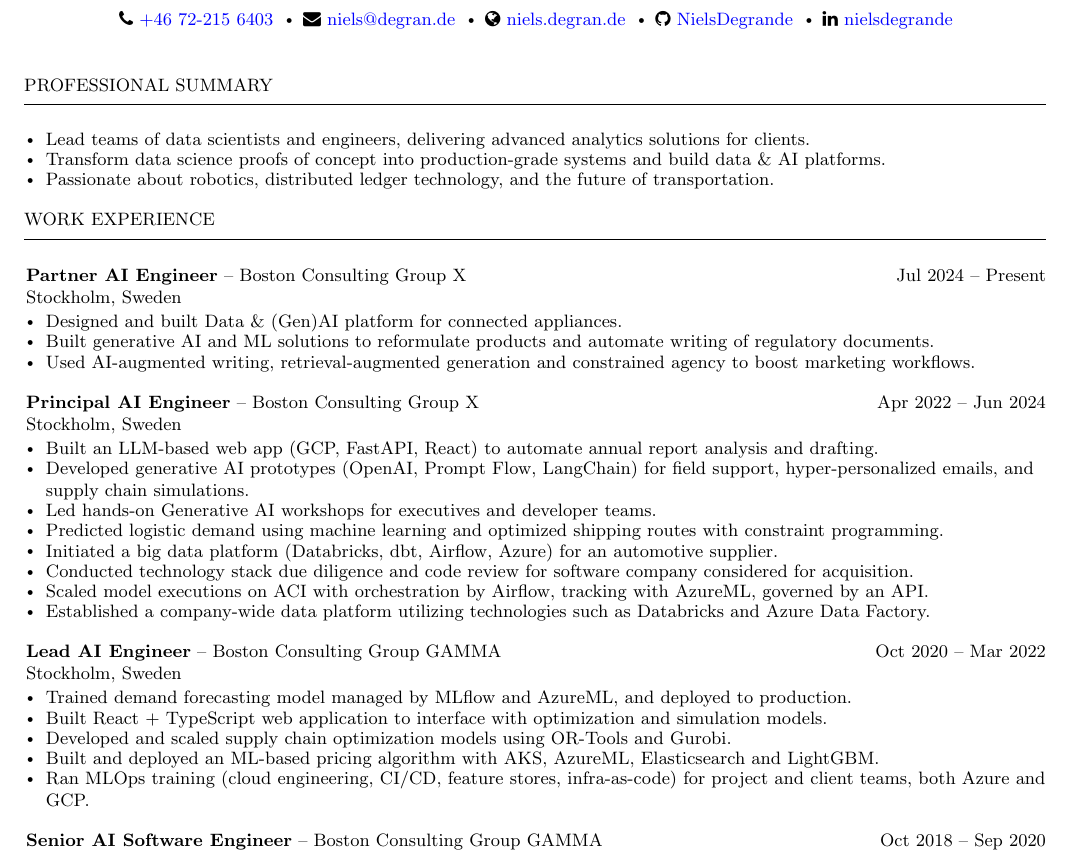
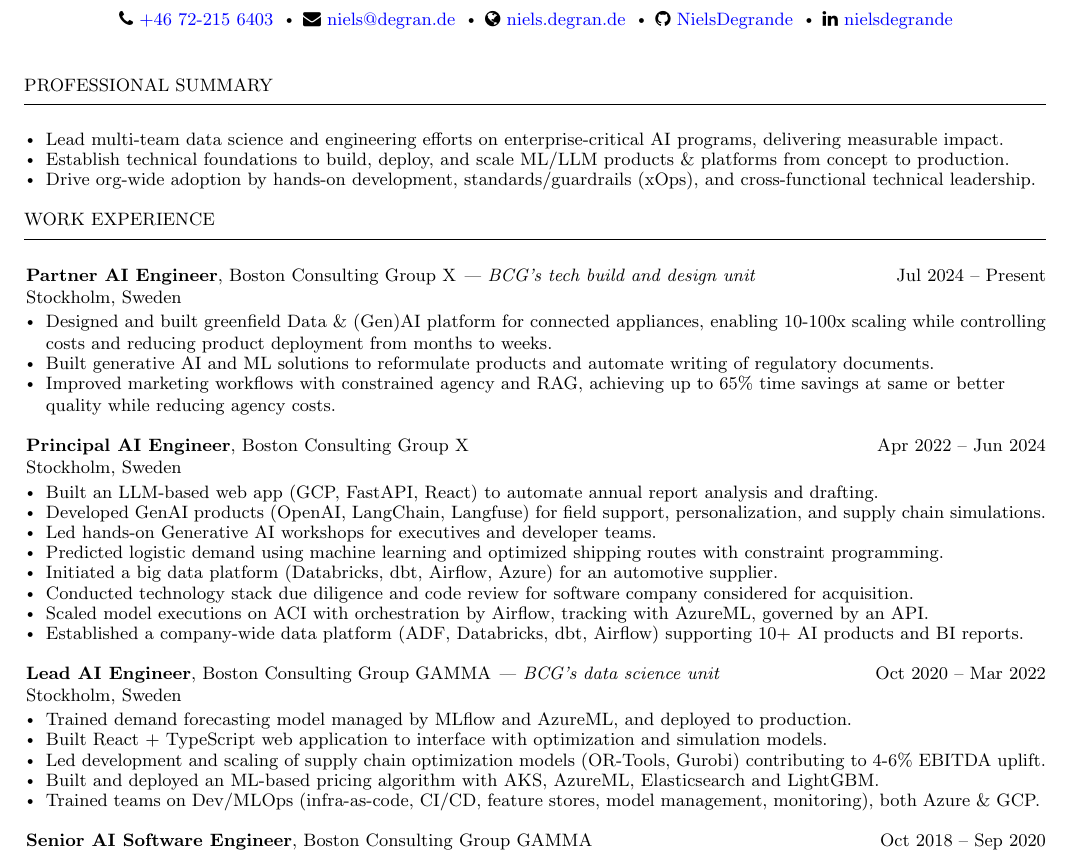
Before and after one commit to NielsDegrande/cv, a LaTeX CV (tex/cv.tex): part of the page, cut so that both start at the same text. Compiled offline with pdfLaTeX.

Commit message:
Refresh CV

```diff
--- a/tex/cv.tex
+++ b/tex/cv.tex
@@ -34,7 +34,7 @@
 
 \newcommand{\experience}[5]{
     \vspace*{2pt}
-    \textbf{#1} -- #2 \hfill #3 \\
+    \textbf{#1}, #2 \hfill #3 \\
     #4 \\
     #5
     \vspace*{2pt}
@@ -73,20 +73,20 @@
 
 \header{Professional Summary}
 \begin{bulletlist}
-    \item Lead teams of data scientists and engineers, delivering advanced analytics solutions for clients.
-    \item Transform data science proofs of concept into production-grade systems and build data \& AI platforms.
-    \item Passionate about robotics, distributed ledger technology, and the future of transportation.
+    \item Lead multi-team data science and engineering efforts on enterprise-critical AI programs, delivering measurable impact.
+    \item Establish technical foundations to build, deploy, and scale ML/LLM products \& platforms from concept to production.
+    \item Drive org-wide adoption by hands-on development, standards/guardrails (xOps), and cross-functional technical leadership.
 \end{bulletlist}
 
 \vspace*{4pt}
 
 \header{Work Experience}
-\experience{Partner AI Engineer}{Boston Consulting Group X}{Jul 2024 -- Present}{Stockholm, Sweden}
+\experience{Partner AI Engineer}{Boston Consulting Group X \textit{— BCG's tech build and design unit}}{Jul 2024 -- Present}{Stockholm, Sweden}
 {
     \begin{bulletlist}
-        \item Designed and built Data \& (Gen)AI platform for connected appliances.
+        \item Designed and built greenfield Data \& (Gen)AI platform for connected appliances, enabling 10-100x scaling while controlling costs and reducing product deployment from months to weeks.
         \item Built generative AI and ML solutions to reformulate products and automate writing of regulatory documents.
-        \item Used AI-augmented writing, retrieval-augmented generation and constrained agency to boost marketing workflows.
+        \item Improved marketing workflows with constrained agency and RAG, achieving up to 65\% time savings at same or better quality while reducing agency costs.
     \end{bulletlist}
 }
 
@@ -94,24 +94,24 @@
 {
     \begin{bulletlist}
         \item Built an LLM-based web app (GCP, FastAPI, React) to automate annual report analysis and drafting.
-        \item Developed generative AI prototypes (OpenAI, Prompt Flow, LangChain) for field support, hyper-personalized emails, and supply chain simulations.
+        \item Developed GenAI products (OpenAI, LangChain, Langfuse) for field support, personalization, and supply chain simulations.
         \item Led hands-on Generative AI workshops for executives and developer teams.
         \item Predicted logistic demand using machine learning and optimized shipping routes with constraint programming.
         \item Initiated a big data platform (Databricks, dbt, Airflow, Azure) for an automotive supplier.
         \item Conducted technology stack due diligence and code review for software company considered for acquisition.
         \item Scaled model executions on ACI with orchestration by Airflow, tracking with AzureML, governed by an API.
-        \item Established a company-wide data platform utilizing technologies such as Databricks and Azure Data Factory.
+        \item Established a company-wide data platform (ADF, Databricks, dbt, Airflow) supporting 10+ AI products and BI reports.
     \end{bulletlist}
 }
 
-\experience{Lead AI Engineer}{Boston Consulting Group GAMMA}{Oct 2020 -- Mar 2022}{Stockholm, Sweden}
+\experience{Lead AI Engineer}{Boston Consulting Group GAMMA \textit{— BCG's data science unit}}{Oct 2020 -- Mar 2022}{Stockholm, Sweden}
 {
     \begin{bulletlist}
         \item Trained demand forecasting model managed by MLflow and AzureML, and deployed to production.
         \item Built React + TypeScript web application to interface with optimization and simulation models.
-        \item Developed and scaled supply chain optimization models using OR-Tools and Gurobi.
+        \item Led development and scaling of supply chain optimization models (OR-Tools, Gurobi) contributing to 4-6\% EBITDA uplift.
         \item Built and deployed an ML-based pricing algorithm with AKS, AzureML, Elasticsearch and LightGBM.
-        \item Ran MLOps training (cloud engineering, CI/CD, feature stores, infra-as-code) for project and client teams, both Azure and GCP.
+        \item Trained teams on Dev/MLOps (infra-as-code, CI/CD, feature stores, model management, monitoring), both Azure \& GCP.
     \end{bulletlist}
 }
 
```
